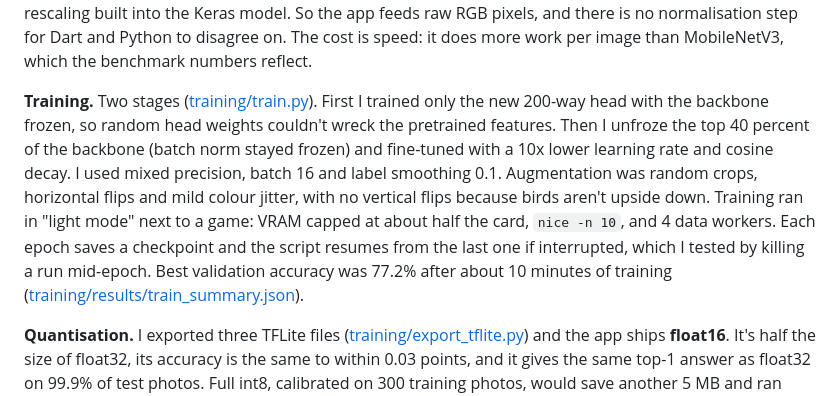
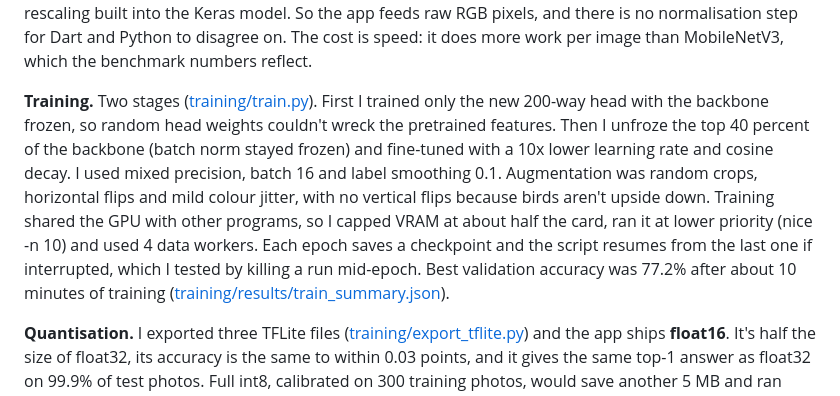
Before and after one commit to Lagatorase/birdlens, a Markdown page: README.md, the part around the change. Rendered like a GitHub page.

Commit message:
Reworded how training shared the GPU with other programs

```diff
--- a/README.md
+++ b/README.md
@@ -79,7 +79,7 @@ flowchart LR
 
 **Model choice.** I picked **EfficientNetV2-B0** over MobileNetV3-Large. Telling 200 similar-looking birds apart is a fine-grained task, and EfficientNetV2-B0 is the more accurate ImageNet backbone of the two while still being small: my full model has 6.2M parameters ([training/scripts/count_params.py](training/scripts/count_params.py)). It also has its 0 to 255 rescaling built into the Keras model. So the app feeds raw RGB pixels, and there is no normalisation step for Dart and Python to disagree on. The cost is speed: it does more work per image than MobileNetV3, which the benchmark numbers reflect.
 
-**Training.** Two stages ([training/train.py](training/train.py)). First I trained only the new 200-way head with the backbone frozen, so random head weights couldn't wreck the pretrained features. Then I unfroze the top 40 percent of the backbone (batch norm stayed frozen) and fine-tuned with a 10x lower learning rate and cosine decay. I used mixed precision, batch 16 and label smoothing 0.1. Augmentation was random crops, horizontal flips and mild colour jitter, with no vertical flips because birds aren't upside down. Training ran in "light mode" next to a game: VRAM capped at about half the card, `nice -n 10`, and 4 data workers. Each epoch saves a checkpoint and the script resumes from the last one if interrupted, which I tested by killing a run mid-epoch. Best validation accuracy was 77.2% after about 10 minutes of training ([training/results/train_summary.json](training/results/train_summary.json)).
+**Training.** Two stages ([training/train.py](training/train.py)). First I trained only the new 200-way head with the backbone frozen, so random head weights couldn't wreck the pretrained features. Then I unfroze the top 40 percent of the backbone (batch norm stayed frozen) and fine-tuned with a 10x lower learning rate and cosine decay. I used mixed precision, batch 16 and label smoothing 0.1. Augmentation was random crops, horizontal flips and mild colour jitter, with no vertical flips because birds aren't upside down. Training shared the GPU with other programs, so I capped VRAM at about half the card, ran it at lower priority (nice -n 10) and used 4 data workers. Each epoch saves a checkpoint and the script resumes from the last one if interrupted, which I tested by killing a run mid-epoch. Best validation accuracy was 77.2% after about 10 minutes of training ([training/results/train_summary.json](training/results/train_summary.json)).
 
 **Quantisation.** I exported three TFLite files ([training/export_tflite.py](training/export_tflite.py)) and the app ships **float16**. It's half the size of float32, its accuracy is the same to within 0.03 points, and it gives the same top-1 answer as float32 on 99.9% of test photos. Full int8, calibrated on 300 training photos, would save another 5 MB and ran about 1.7x faster in my Python CPU evaluation. But it loses 2.1 points of top-1 and changes the answer on 11.8% of photos compared with float32. For a 12 MB model the size saving didn't seem worth that.
 
```
